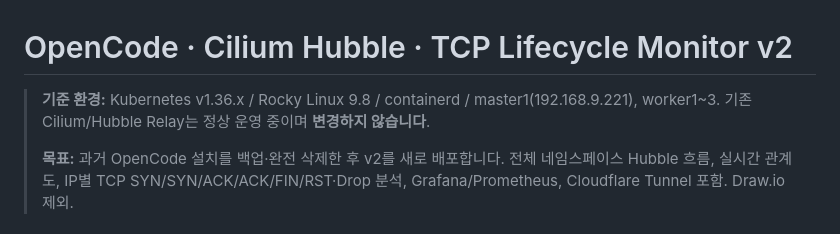
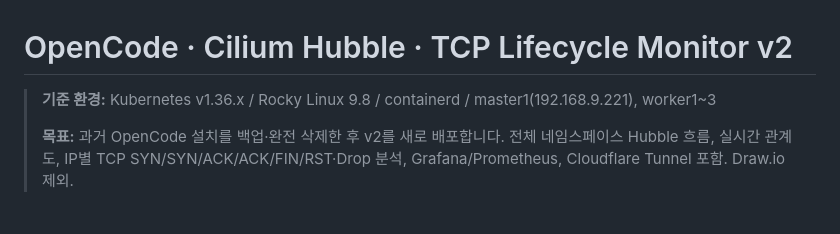
Before and after one commit to yblmmen/opencode, a Markdown page: README.md, the part around the change. Rendered like a GitHub page.

```diff
--- a/README.md
+++ b/README.md
@@ -1,6 +1,6 @@
 # OpenCode · Cilium Hubble · TCP Lifecycle Monitor v2
 
-> **기준 환경:** Kubernetes v1.36.x / Rocky Linux 9.8 / containerd / master1(192.168.9.221), worker1~3. 기존 Cilium/Hubble Relay는 정상 운영 중이며 **변경하지 않습니다**.
+> **기준 환경:** Kubernetes v1.36.x / Rocky Linux 9.8 / containerd / master1(192.168.9.221), worker1~3
 >
 > **목표:** 과거 OpenCode 설치를 백업·완전 삭제한 후 v2를 새로 배포합니다. 전체 네임스페이스 Hubble 흐름, 실시간 관계도, IP별 TCP SYN/SYN/ACK/ACK/FIN/RST·Drop 분석, Grafana/Prometheus, Cloudflare Tunnel 포함. Draw.io 제외.
 
```
